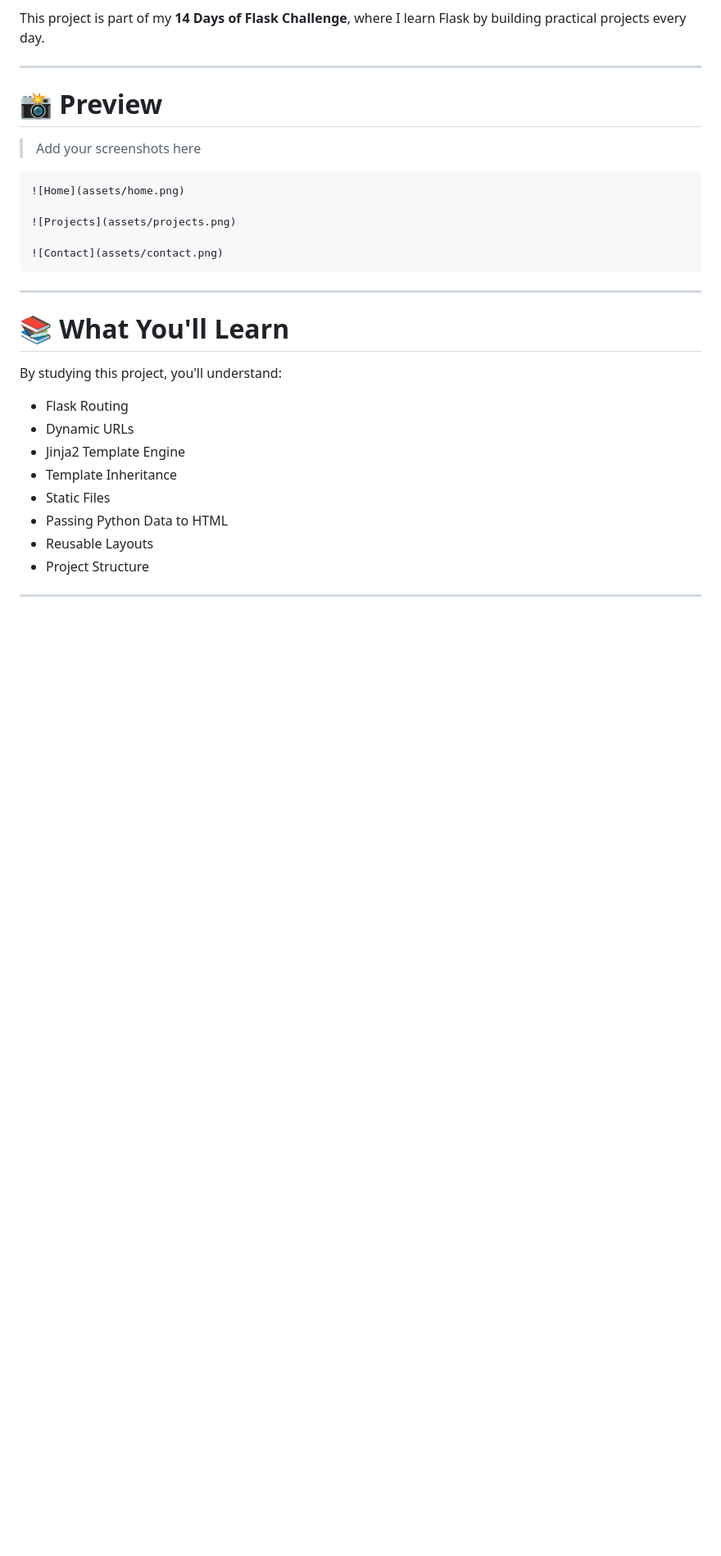
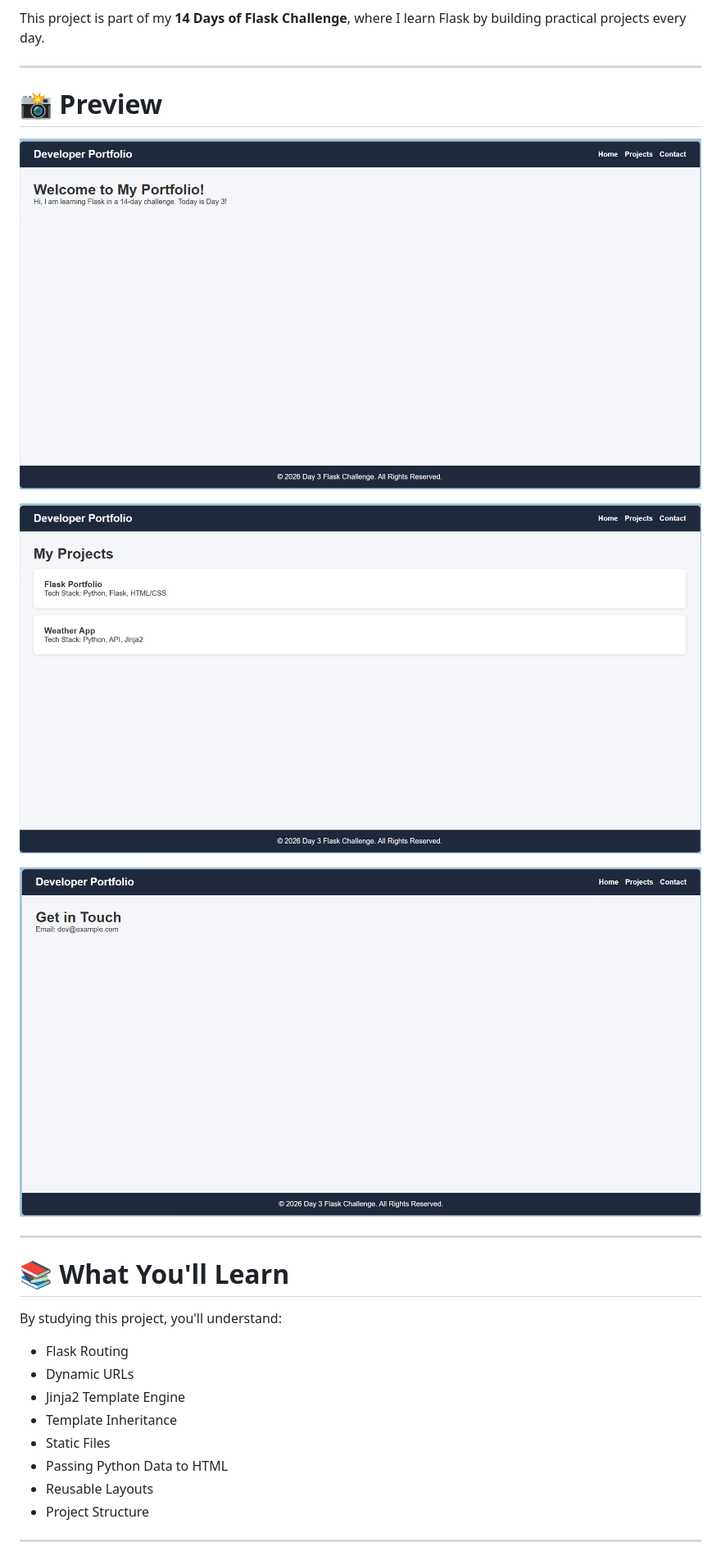
Before and after one commit to noorhasann/14-Days-of-Flask-Challenge, a Markdown page: day-03-multi-page-portfolio/README.md, the part around the change. Shown at 82% size. Drawn GitHub-style; blank space fills up the shorter version.

````diff
--- a/day-03-multi-page-portfolio/README.md
+++ b/day-03-multi-page-portfolio/README.md
@@ -8,15 +8,12 @@ This project is part of my **14 Days of Flask Challenge**, where I learn Flask b
 
 # 📸 Preview
 
-> Add your screenshots here
-
-```md
 ![Home](assets/home.png)
 
 ![Projects](assets/projects.png)
 
 ![Contact](assets/contact.png)
-```
+
 
 ---
 
````
Also changed, not shown: README.md (+1 -1 lines).
